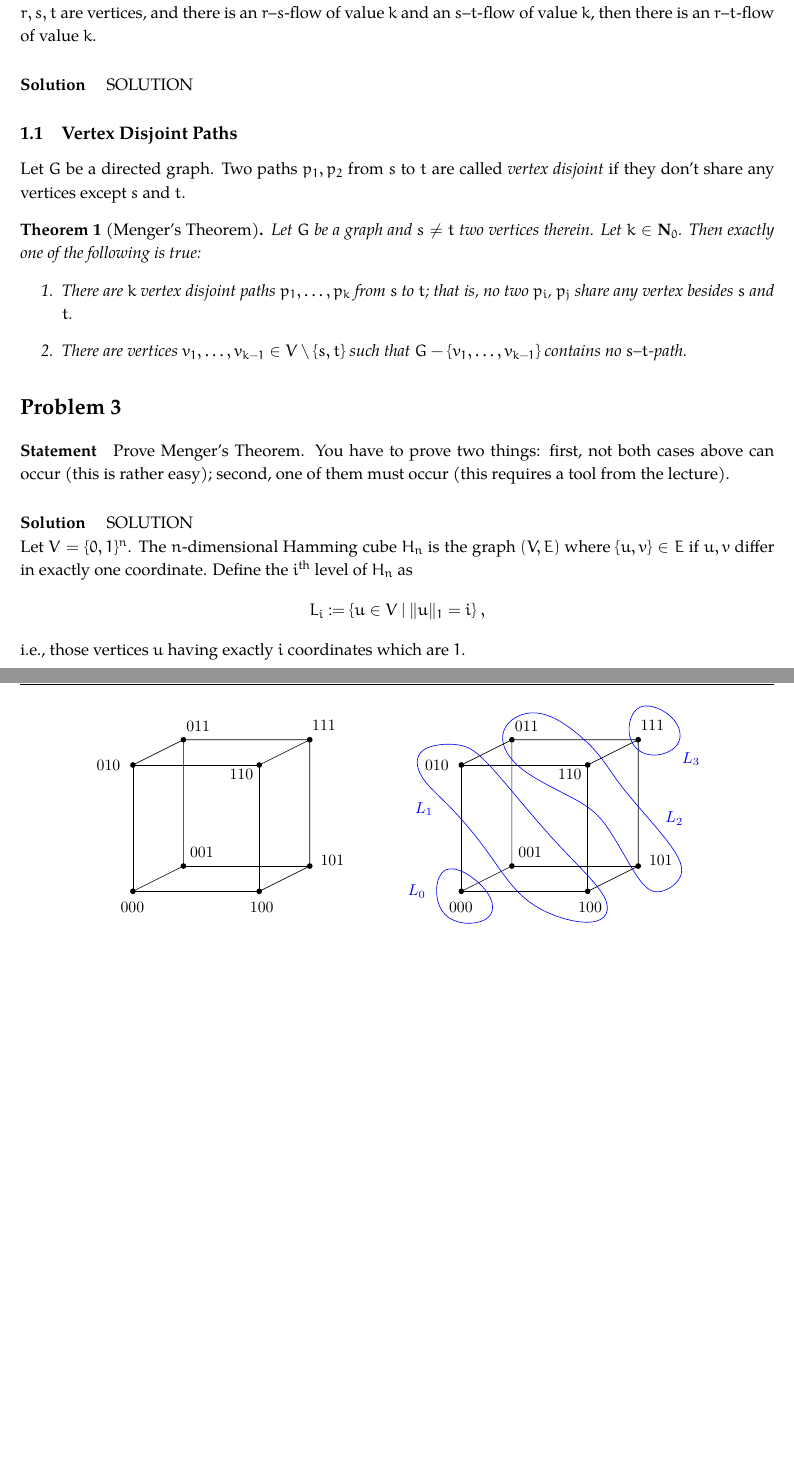
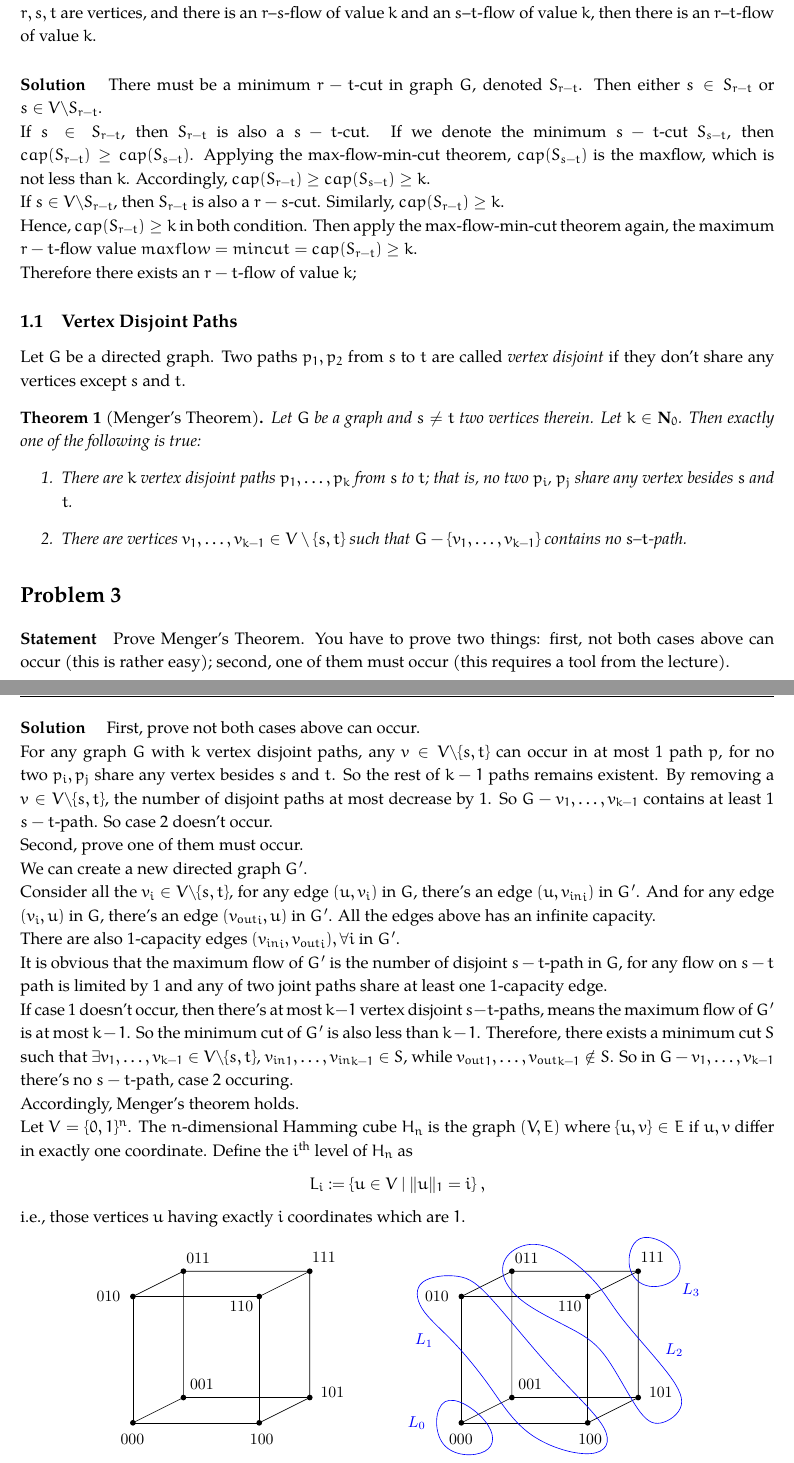
Before and after one commit to fstqwq/Akina_Algo_HW, a LaTeX problem sheet (5/hw5.tex): two parts of pages 1 and 2 of 3, joined at a grey line, cut so that both start at the same text, the shorter picture padded with empty space. Compiled offline with XeLaTeX; a missing font is replaced by an installed copy or a similar font.

Commit message:
Exercise1,3

```diff
--- a/5/hw5.tex
+++ b/5/hw5.tex
@@ -39,7 +39,11 @@
     value $k$.
 
     \solution
-    SOLUTION
+    There must be a minimum $r-t$-cut in graph $G$, denoted $S_{r-t}$. Then  either $s \in S_{r-t}$ or $s \in V \backslash S_{r-t} $.\\
+    If $s \in S_{r-t}$, then $S_{r-t}$ is also a $s - t$-cut. If we denote the minimum $s-t$-cut $S_{s-t}$, then $cap(S_{r-t}) \ge cap(S_{s-t})$. Applying the max-flow-min-cut theorem, $cap(S_{s-t})$ is the maxflow, which is not less than $k$. Accordingly, $cap(S_{r-t}) \ge cap(S_{s-t}) \ge k$.\\
+    If $s \in V \backslash S_{r-t}$, then $S_{r-t}$ is also a $r - s$-cut. Similarly, $cap(S_{r-t}) \ge k$.\\
+    Hence, $cap(S_{r-t}) \ge k$ in both condition. Then apply the max-flow-min-cut theorem again, the maximum $r - t$-flow value $maxflow = mincut = cap(S_{r - t}) \ge k$.\\
+    Therefore there exists an $r-t$-flow of value $k$;
 \end{problem}
 
 \subsection{Vertex Disjoint Paths}
@@ -64,7 +68,16 @@ if they don't share any vertices except $s$ and $t$.
    second, one of them must occur (this requires a tool from the lecture).
 
     \solution
-    SOLUTION
+    First, prove not both cases above can occur.\\
+    For any graph $G$ with $k$ vertex disjoint paths, any $v \in V \backslash \{ s,t \}$ can occur in at most 1 path $p$, for no two $p_i,p_j$ share any vertex besides $s$ and $t$. So the rest of $k - 1$ paths remains existent. By removing a $v \in V \backslash \{ s,t \}$, the number of disjoint paths at most decrease by 1. So $G - {v_1,\dots,v_{k - 1}}$ contains at least 1 $s-t$-path. So case 2 doesn't occur.\\
+    Second, prove one of them must occur.\\
+    We can create a new directed graph $G'$.\\
+    Consider all the $v_i \in V \backslash \{ s,t \}$, for any edge $(u,v_i)$ in $G$, there's an edge $(u,{v_{in}}_i)$ in $G'$. And for any edge $(v_i,u)$ in $G$, there's an edge $({v_{out}}_i,u)$ in $G'$. All the edges above has an infinite capacity.\\
+    There are also 1-capacity edges $({v_{in}}_i,{v_{out}}_i) ,\forall i$ in $G'$.\\
+    It is obvious that the maximum flow of $G'$ is the number of disjoint $s-t$-path in $G$, for any flow on $s-t$ path is limited by 1 and any of two joint paths share at least one 1-capacity edge.\\
+    If case 1 doesn't occur, then there's at most $k - 1$ vertex disjoint $s-t$-paths, means the maximum flow of $G'$ is at most $k - 1$. So the minimum cut of $G'$ is also less than $k - 1$. Therefore, there exists a minimum cut $S$ such that $\exists v_1,\dots,v_{k-1} \in V \backslash \{ s,t \}$, ${v_{in}}_1,\dots,{v_{in}}_{k-1} \in S$, while ${v_{out}}_1,\dots,{v_{out}}_{k-1} \notin S$. So in $G-{v_1,\dots, v_{k - 1}}$ there's no $s-t$-path, case 2 occuring.\\
+    Accordingly, Menger's theorem holds.
+
 \end{problem}
 
 
```
